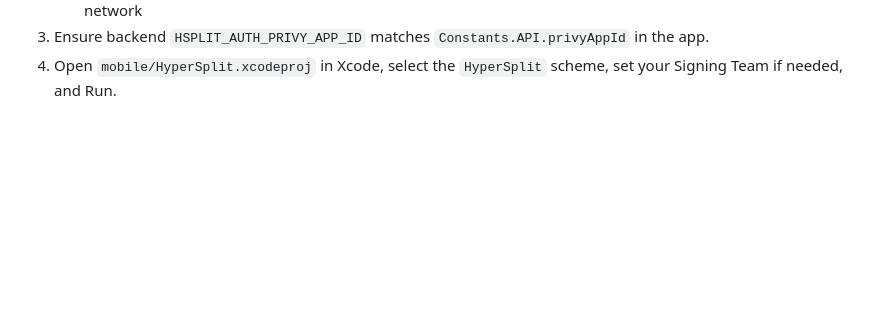
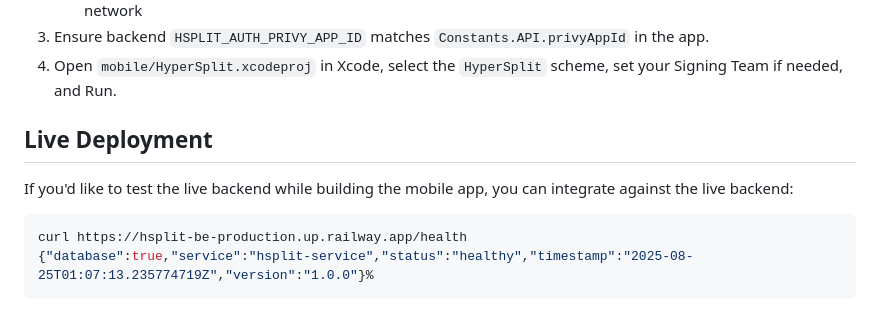
Before and after one commit to p0mvn/hypersplit, a Markdown page: README.md, the part around the change. Drawn GitHub-style; blank space fills up the shorter version.

Commit message:
deployment

````diff
--- a/README.md
+++ b/README.md
@@ -253,3 +253,12 @@ Steps:
    - Physical device: use your Mac's LAN IP, e.g. `http://192.168.x.y:8080`, and ensure both are on the same network
 3. Ensure backend `HSPLIT_AUTH_PRIVY_APP_ID` matches `Constants.API.privyAppId` in the app.
 4. Open `mobile/HyperSplit.xcodeproj` in Xcode, select the `HyperSplit` scheme, set your Signing Team if needed, and Run.
+
+## Live Deployment
+
+If you'd like to test the live backend while building the mobile app, you can integrate against the live backend:
+
+```bash
+curl https://hsplit-be-production.up.railway.app/health
+{"database":true,"service":"hsplit-service","status":"healthy","timestamp":"2025-08-25T01:07:13.235774719Z","version":"1.0.0"}%
+```
````
